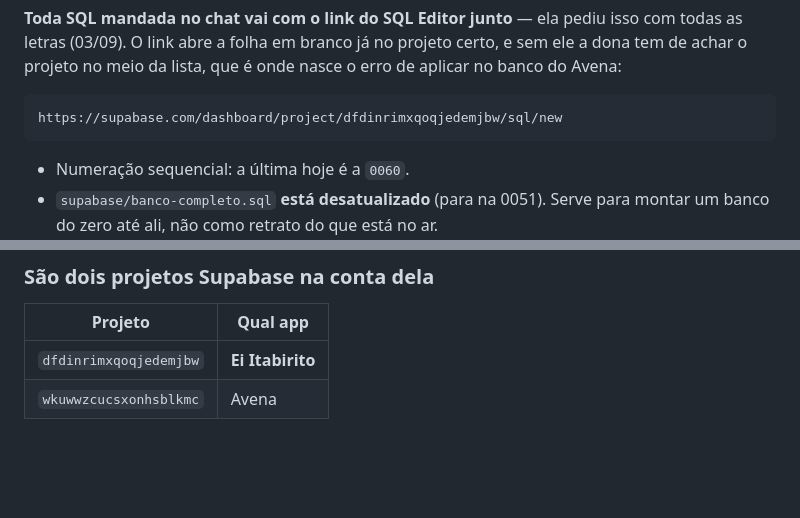
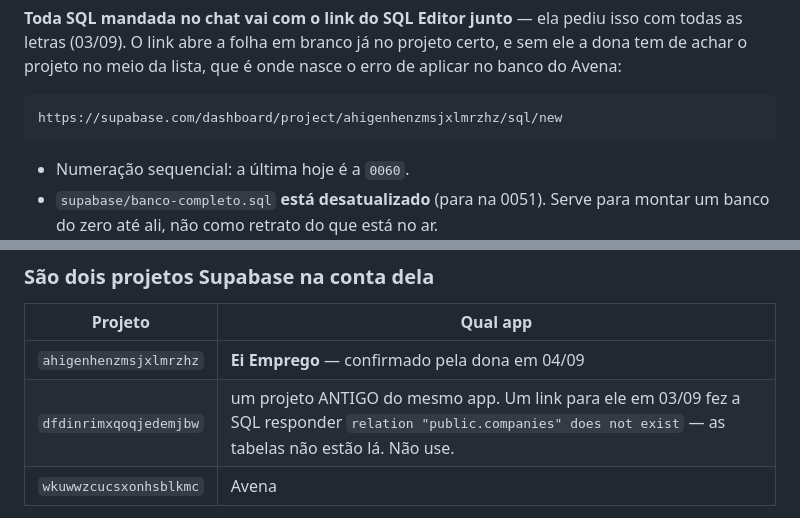
Before and after one commit to lobraganca/Nuvem-Lorena, a Markdown page: CLAUDE.md, 2 parts joined by grey strips. Drawn GitHub-style; blank space fills up the shorter version.

Commit message:
Grava o projeto Supabase certo: ahigenhenzmsjxlmrzhz
A dona mandou o link e pediu que ele va junto de toda SQL. O projeto
`dfdinrimxqoqjedemjbw`, que estava anotado aqui, e antigo: uma SQL colada
la em 03/09 respondeu `relation "public.companies" does not exist`.

Co-Authored-By: Claude Opus 5 <noreply@anthropic.com>
Claude-Session: https://claude.ai/code/session_01Ny3vGTBTESQozK9kQFshbX

````diff
--- a/CLAUDE.md
+++ b/CLAUDE.md
@@ -128,7 +128,7 @@ projeto certo, e sem ele a dona tem de achar o projeto no meio da lista,
 que é onde nasce o erro de aplicar no banco do Avena:
 
 ```
-https://supabase.com/dashboard/project/dfdinrimxqoqjedemjbw/sql/new
+https://supabase.com/dashboard/project/ahigenhenzmsjxlmrzhz/sql/new
 ```
 
 - Numeração sequencial: a última hoje é a `0060`.
@@ -222,7 +222,8 @@ rows returned" e engole a resposta da conferência.
 
 | Projeto | Qual app |
 |---|---|
-| `dfdinrimxqoqjedemjbw` | **Ei Itabirito** |
+| `ahigenhenzmsjxlmrzhz` | **Ei Emprego** — confirmado pela dona em 04/09 |
+| `dfdinrimxqoqjedemjbw` | um projeto ANTIGO do mesmo app. Um link para ele em 03/09 fez a SQL responder `relation "public.companies" does not exist` — as tabelas não estão lá. Não use. |
 | `wkuwwzcucsxonhsblkmc` | Avena |
 
 O endereço do painel mostra qual está aberto. No projeto errado, uma
````
Also changed, not shown: apps/profissionais/PARA-QUEM-CHEGA-AGORA.md (+2 -1 lines).
